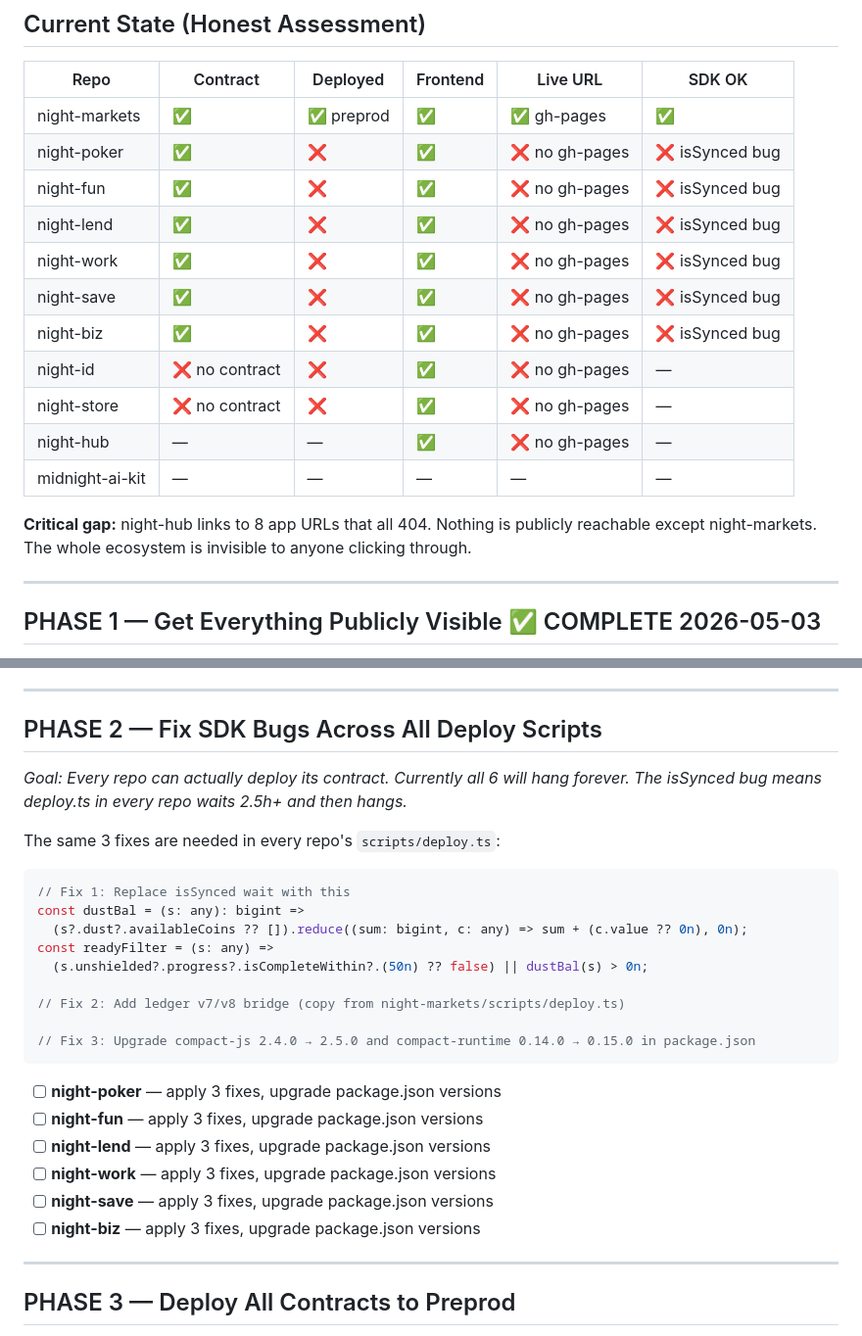
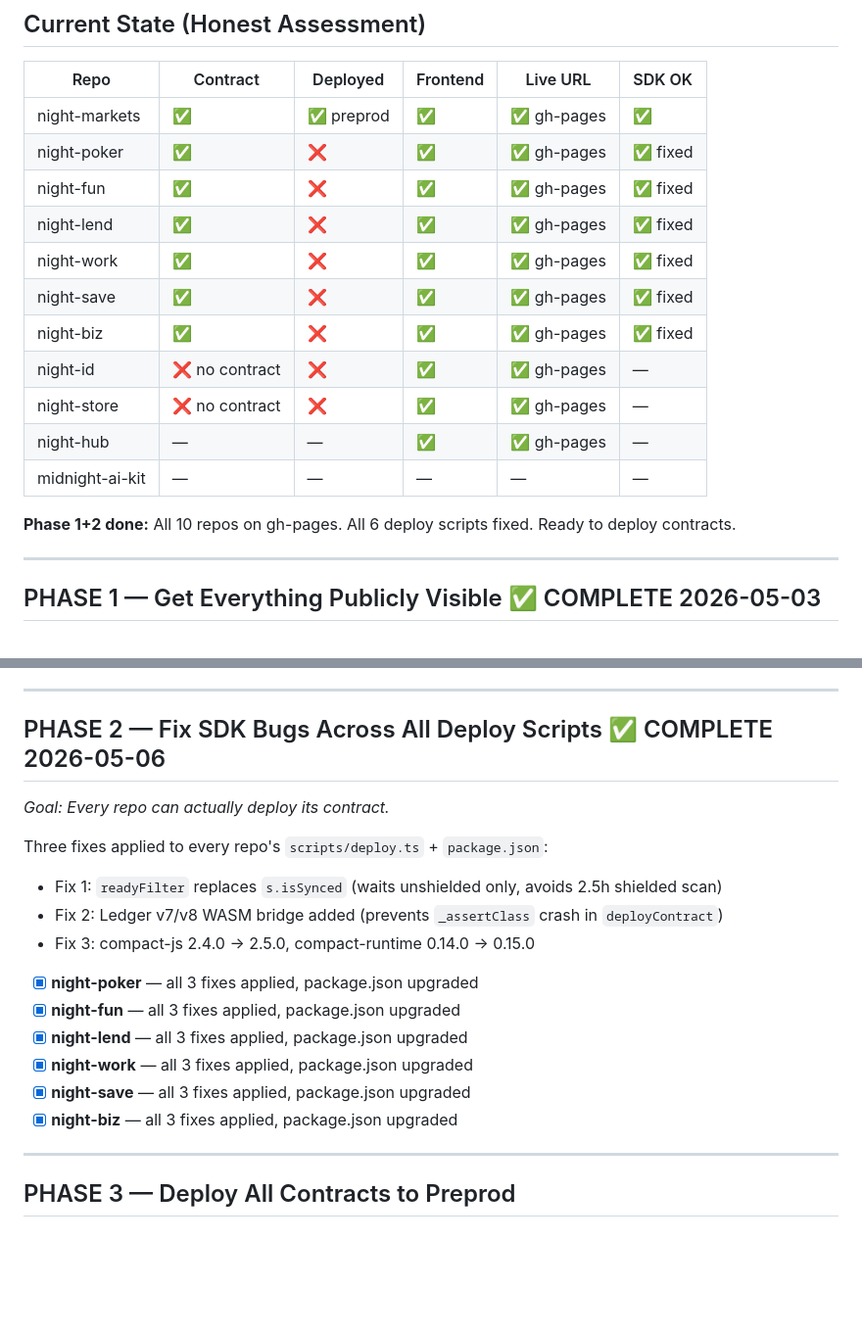
Before and after one commit to kingmunz1994-lgtm/night-markets, a Markdown page: LAUNCH_ROADMAP.md, 2 parts joined by grey strips. Shown at 98% size. Rendered like a GitHub page; blank space fills up the shorter version.

Commit message:
Mark Phase 1+2 complete in LAUNCH_ROADMAP, update current state table
https://claude.ai/code/session_01Jf6515D4nv4mRuhoPDPB9d

````diff
--- a/LAUNCH_ROADMAP.md
+++ b/LAUNCH_ROADMAP.md
@@ -12,19 +12,18 @@ Work through phases in order. Check items off as they are completed.
 | Repo | Contract | Deployed | Frontend | Live URL | SDK OK |
 |---|---|---|---|---|---|
 | night-markets | ✅ | ✅ preprod | ✅ | ✅ gh-pages | ✅ |
-| night-poker | ✅ | ❌ | ✅ | ❌ no gh-pages | ❌ isSynced bug |
-| night-fun | ✅ | ❌ | ✅ | ❌ no gh-pages | ❌ isSynced bug |
-| night-lend | ✅ | ❌ | ✅ | ❌ no gh-pages | ❌ isSynced bug |
-| night-work | ✅ | ❌ | ✅ | ❌ no gh-pages | ❌ isSynced bug |
-| night-save | ✅ | ❌ | ✅ | ❌ no gh-pages | ❌ isSynced bug |
-| night-biz | ✅ | ❌ | ✅ | ❌ no gh-pages | ❌ isSynced bug |
-| night-id | ❌ no contract | ❌ | ✅ | ❌ no gh-pages | — |
-| night-store | ❌ no contract | ❌ | ✅ | ❌ no gh-pages | — |
-| night-hub | — | — | ✅ | ❌ no gh-pages | — |
+| night-poker | ✅ | ❌ | ✅ | ✅ gh-pages | ✅ fixed |
+| night-fun | ✅ | ❌ | ✅ | ✅ gh-pages | ✅ fixed |
+| night-lend | ✅ | ❌ | ✅ | ✅ gh-pages | ✅ fixed |
+| night-work | ✅ | ❌ | ✅ | ✅ gh-pages | ✅ fixed |
+| night-save | ✅ | ❌ | ✅ | ✅ gh-pages | ✅ fixed |
+| night-biz | ✅ | ❌ | ✅ | ✅ gh-pages | ✅ fixed |
+| night-id | ❌ no contract | ❌ | ✅ | ✅ gh-pages | — |
+| night-store | ❌ no contract | ❌ | ✅ | ✅ gh-pages | — |
+| night-hub | — | — | ✅ | ✅ gh-pages | — |
 | midnight-ai-kit | — | — | — | — | — |
 
-**Critical gap:** night-hub links to 8 app URLs that all 404. Nothing is publicly reachable
-except night-markets. The whole ecosystem is invisible to anyone clicking through.
+**Phase 1+2 done:** All 10 repos on gh-pages. All 6 deploy scripts fixed. Ready to deploy contracts.
 
 ---
 
@@ -46,30 +45,20 @@ except night-markets. The whole ecosystem is invisible to anyone clicking throug
 
 ---
 
-## PHASE 2 — Fix SDK Bugs Across All Deploy Scripts
-*Goal: Every repo can actually deploy its contract. Currently all 6 will hang forever.*
-*The isSynced bug means deploy.ts in every repo waits 2.5h+ and then hangs.*
+## PHASE 2 — Fix SDK Bugs Across All Deploy Scripts ✅ COMPLETE 2026-05-06
+*Goal: Every repo can actually deploy its contract.*
 
-The same 3 fixes are needed in every repo's `scripts/deploy.ts`:
+Three fixes applied to every repo's `scripts/deploy.ts` + `package.json`:
+- Fix 1: `readyFilter` replaces `s.isSynced` (waits unshielded only, avoids 2.5h shielded scan)
+- Fix 2: Ledger v7/v8 WASM bridge added (prevents `_assertClass` crash in `deployContract`)
+- Fix 3: compact-js 2.4.0 → 2.5.0, compact-runtime 0.14.0 → 0.15.0
 
-```typescript
-// Fix 1: Replace isSynced wait with this
-const dustBal = (s: any): bigint =>
-  (s?.dust?.availableCoins ?? []).reduce((sum: bigint, c: any) => sum + (c.value ?? 0n), 0n);
-const readyFilter = (s: any) =>
-  (s.unshielded?.progress?.isCompleteWithin?.(50n) ?? false) || dustBal(s) > 0n;
-
-// Fix 2: Add ledger v7/v8 bridge (copy from night-markets/scripts/deploy.ts)
-
-// Fix 3: Upgrade compact-js 2.4.0 → 2.5.0 and compact-runtime 0.14.0 → 0.15.0 in package.json
-```
-
-- [ ] **night-poker** — apply 3 fixes, upgrade package.json versions
-- [ ] **night-fun** — apply 3 fixes, upgrade package.json versions
-- [ ] **night-lend** — apply 3 fixes, upgrade package.json versions
-- [ ] **night-work** — apply 3 fixes, upgrade package.json versions
-- [ ] **night-save** — apply 3 fixes, upgrade package.json versions
-- [ ] **night-biz** — apply 3 fixes, upgrade package.json versions
+- [x] **night-poker** — all 3 fixes applied, package.json upgraded
+- [x] **night-fun** — all 3 fixes applied, package.json upgraded
+- [x] **night-lend** — all 3 fixes applied, package.json upgraded
+- [x] **night-work** — all 3 fixes applied, package.json upgraded
+- [x] **night-save** — all 3 fixes applied, package.json upgraded
+- [x] **night-biz** — all 3 fixes applied, package.json upgraded
 
 ---
 
````
Also changed, not shown: other parts of LAUNCH_ROADMAP.md (+1 -1 lines).
